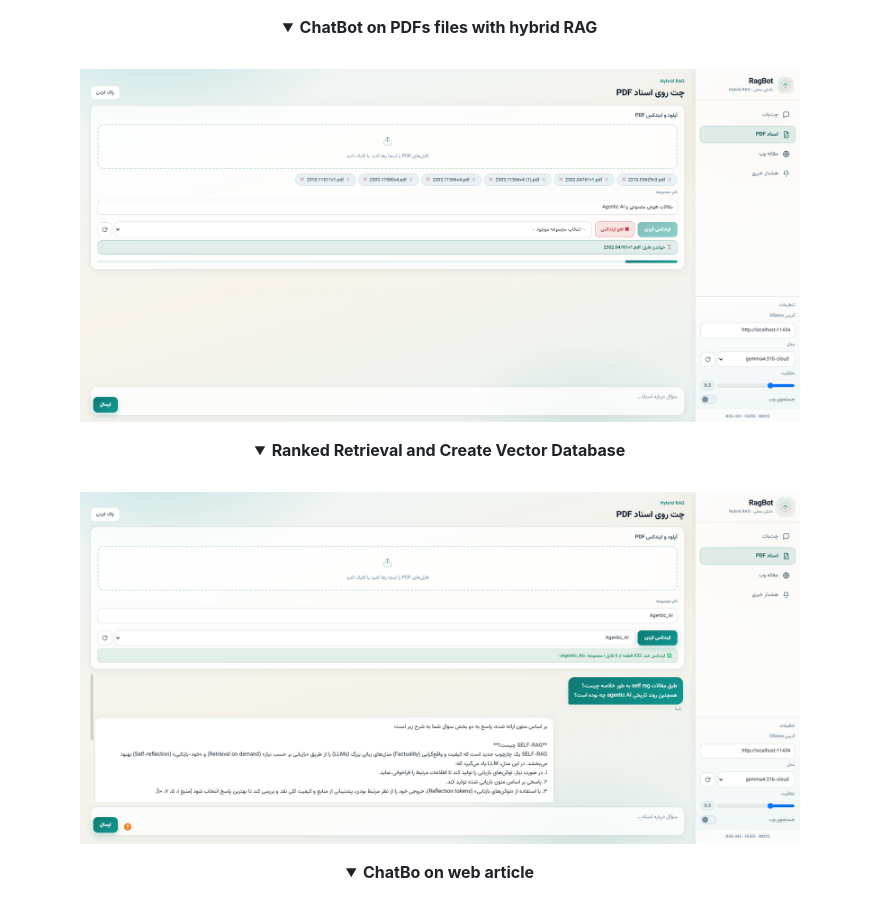
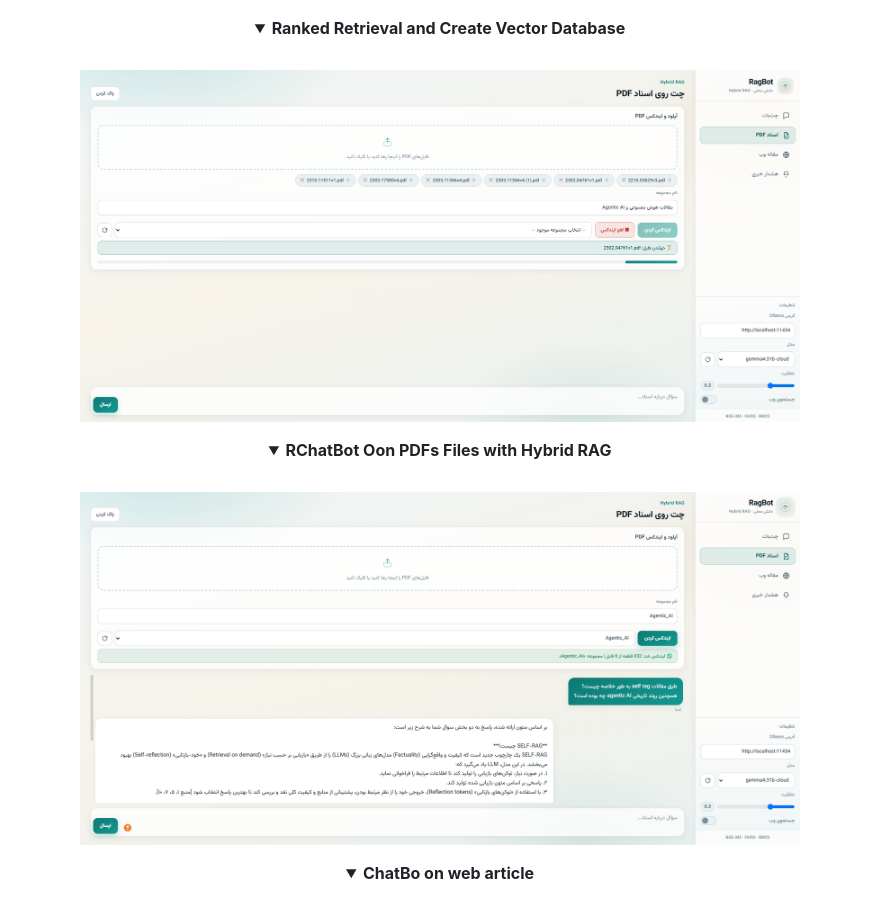
Before and after one commit to M-Taghizadeh/RagLLM, a Markdown page: README.md, the part around one of its changes. Drawn GitHub-style; folded sections open.

```diff
--- a/README.md
+++ b/README.md
@@ -25,5 +25,5 @@ A locally-hosted RAG (Retrieval-Augmented Generation) system with a decoupled Ba
 </details>
 
 <details>
-<summary><b>ChatBot on PDFs files with hybrid RAG</b></summary>
+<summary><b>Ranked Retrieval and Create Vector Database</b></summary>
 <br>
@@ -31,5 +31,5 @@ A locally-hosted RAG (Retrieval-Augmented Generation) system with a decoupled Ba
 </details>
 
 <details>
-<summary><b>Ranked Retrieval and Create Vector Database</b></summary>
+<summary><b>RChatBot Oon PDFs Files with Hybrid RAG</b></summary>
 <br>
```
Also changed, not shown: other parts of README.md (+2 -2 lines).
